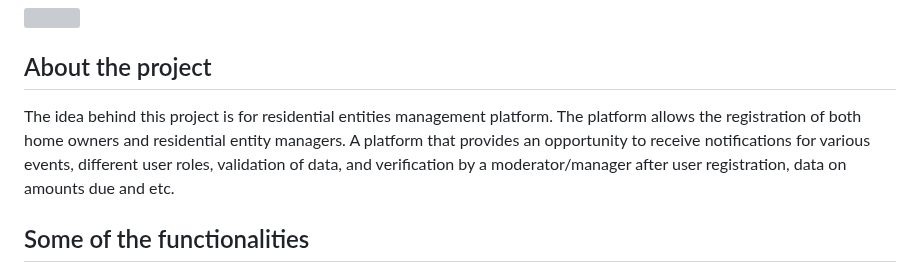
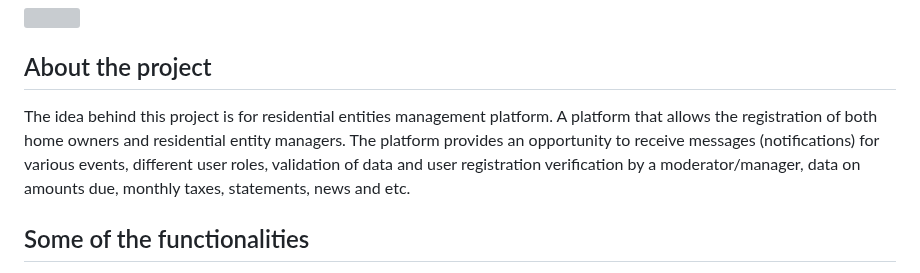
Before and after one commit to MilenZapryanoff/OurHome-Residential-entity-management-platform, a Markdown page: README.md, the part around the change. Drawn GitHub-style; grey boxes are pictures that could not be loaded.

```diff
--- a/README.md
+++ b/README.md
@@ -7,7 +7,7 @@
 
 <h2> About the project </h2>
 The idea behind this project is for residential entities management platform.
-The platform allows the registration of both home owners and residential entity managers. A platform that provides an opportunity to receive notifications for various events, different user roles, validation of data, and verification by a moderator/manager after user registration, data on amounts due and etc.
+A platform that allows the registration of both home owners and residential entity managers. The platform provides an opportunity to receive messages (notifications) for various events, different user roles, validation of data and user registration verification by a moderator/manager, data on amounts due, monthly taxes, statements, news and etc.
 
 
 <h2> Some of the functionalities </h2>
```
